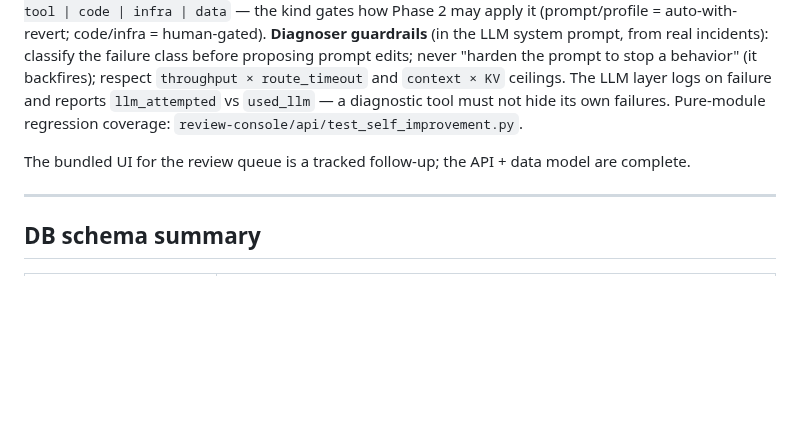
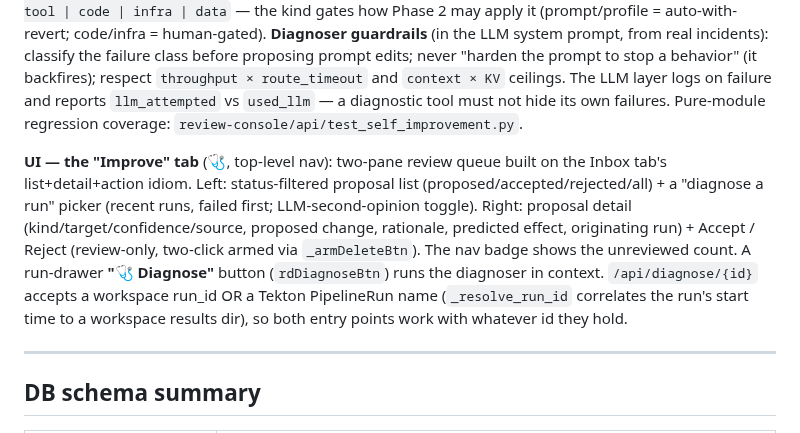
Before and after one commit to croadfeldt/dav, a Markdown page: docs/review-console-design.md, the part around the change. Rendered like a GitHub page; blank space fills up the shorter version.

```diff
--- a/docs/review-console-design.md
+++ b/docs/review-console-design.md
@@ -529,7 +529,7 @@ Turns the manual "observe failure → root-cause → propose fix" loop into a fe
 
 **Signature classes** (the failure taxonomy): `route_504`, `output_truncation`, `severity_reject`/`confidence_reject`, `score_out_of_band`, `context_overflow`, `budget_exhausted` (fishing), `tool_parse_error`, `inference_error`, `unknown`. **Proposal `kind`s**: `prompt | profile | route | tool | code | infra | data` — the kind gates how Phase 2 may apply it (prompt/profile = auto-with-revert; code/infra = human-gated). **Diagnoser guardrails** (in the LLM system prompt, from real incidents): classify the failure class before proposing prompt edits; never "harden the prompt to stop a behavior" (it backfires); respect `throughput × route_timeout` and `context × KV` ceilings. The LLM layer logs on failure and reports `llm_attempted` vs `used_llm` — a diagnostic tool must not hide its own failures. Pure-module regression coverage: `review-console/api/test_self_improvement.py`.
 
-The bundled UI for the review queue is a tracked follow-up; the API + data model are complete.
+**UI — the "Improve" tab** (🩺, top-level nav): two-pane review queue built on the Inbox tab's list+detail+action idiom. Left: status-filtered proposal list (proposed/accepted/rejected/all) + a "diagnose a run" picker (recent runs, failed first; LLM-second-opinion toggle). Right: proposal detail (kind/target/confidence/source, proposed change, rationale, predicted effect, originating run) + Accept / Reject (review-only, two-click armed via `_armDeleteBtn`). The nav badge shows the unreviewed count. A run-drawer **"🩺 Diagnose"** button (`rdDiagnoseBtn`) runs the diagnoser in context. `/api/diagnose/{id}` accepts a workspace run_id OR a Tekton PipelineRun name (`_resolve_run_id` correlates the run's start time to a workspace results dir), so both entry points work with whatever id they hold.
 
 ---
 
```
Also changed, not shown: docs/dav-roadmap.md (+2 -1 lines), docs/dav-self-improvement-vision.md (+13 -4 lines).
